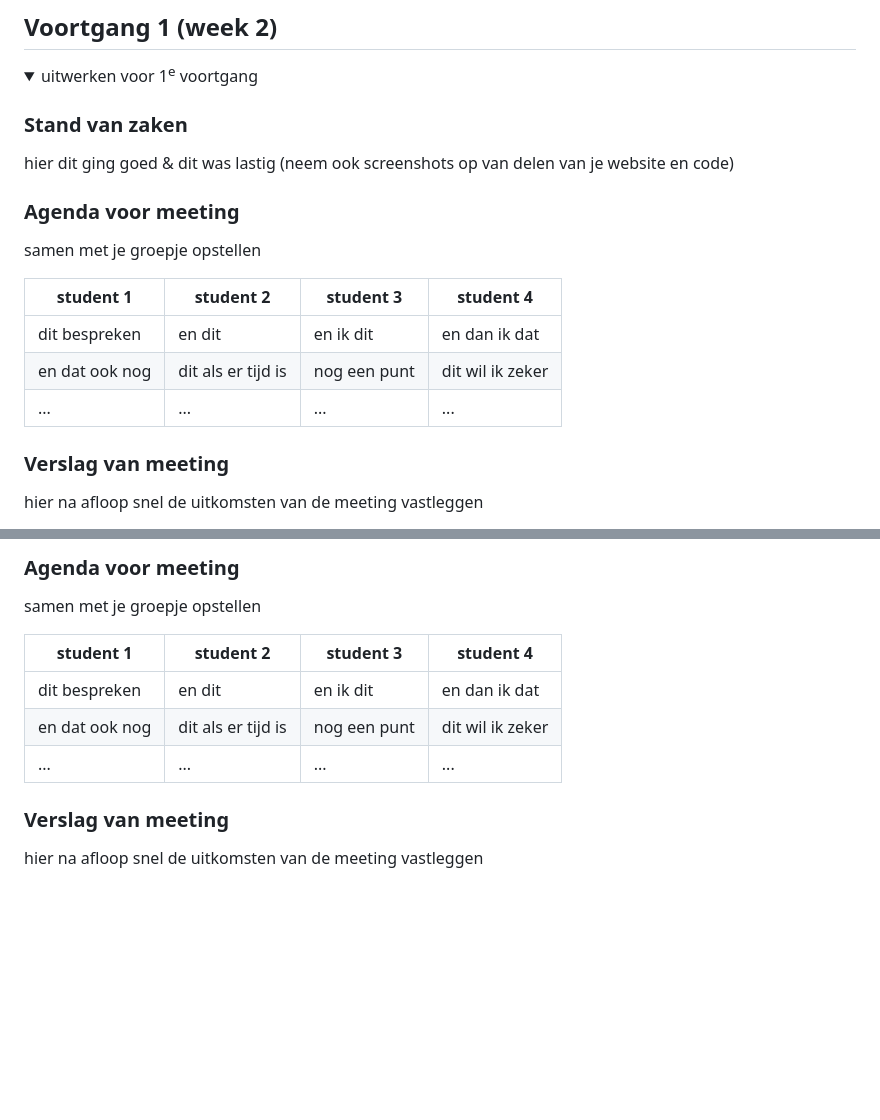
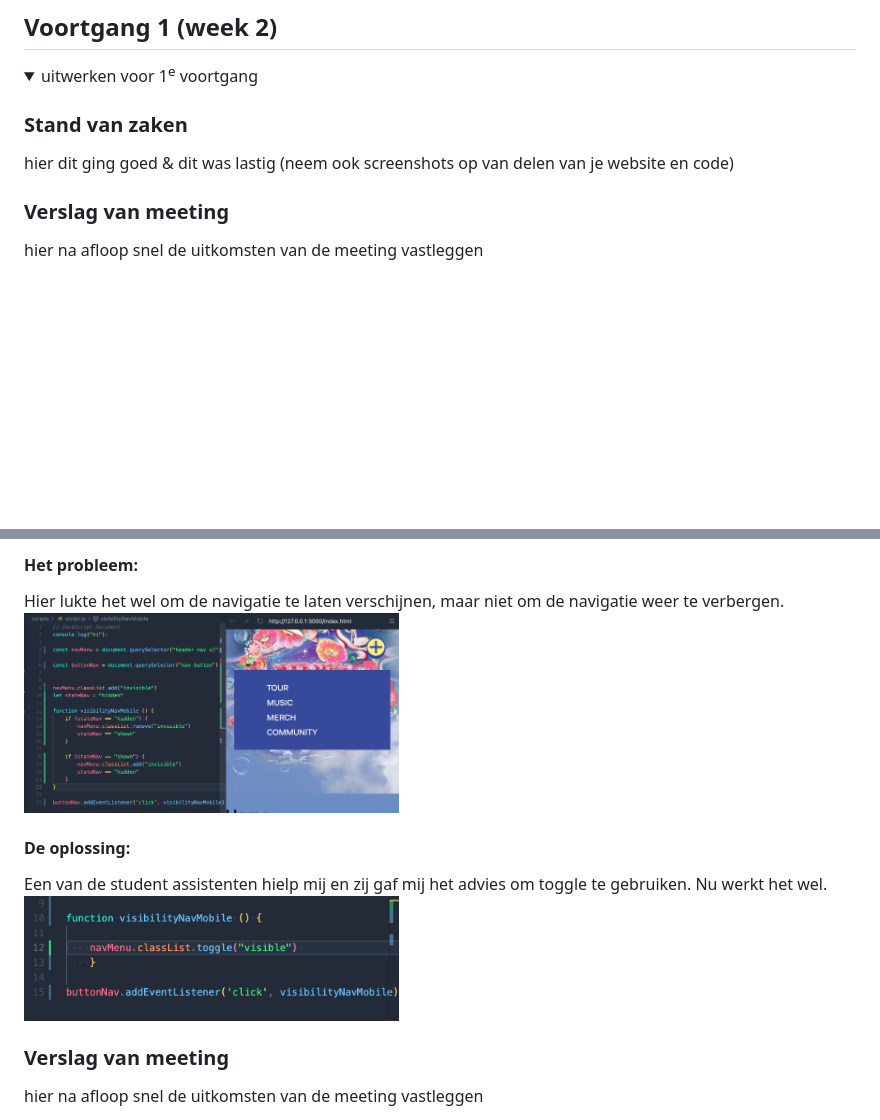
Before and after one commit to Sindydj/FED, a Markdown page: README.md, 2 parts joined by grey strips. Drawn GitHub-style; pictures changed too: readme-images/doc_nav_1.png (added), readme-images/doc_nav_2.png (added); folded sections open; blank space fills up the shorter version.

```diff
--- a/README.md
+++ b/README.md
@@ -193,17 +193,6 @@ echt niet handig en toegangelijk. </li>
   hier dit ging goed & dit was lastig (neem ook screenshots op van delen van je website en code)
 
 
-
-  ### Agenda voor meeting
-  samen met je groepje opstellen
-
-  | student 1      | student 2          | student 3    | student 4        |
-  | ---            | ---                | ---          | ---              |
-  | dit bespreken  | en dit             | en ik dit    | en dan ik dat    |
-  | en dat ook nog | dit als er tijd is | nog een punt | dit wil ik zeker |
-  | ...            | ...                | ...          | ...              |
-
-
   ### Verslag van meeting
   hier na afloop snel de uitkomsten van de meeting vastleggen
 
@@ -229,12 +220,13 @@ echt niet handig en toegangelijk. </li>
 
-  ### Agenda voor meeting
-  samen met je groepje opstellen
+  #### Het probleem:
+Hier lukte het wel om de navigatie te laten verschijnen, maar niet om de navigatie weer te verbergen.
+  <img src="readme-images/doc_nav_1.png" width="375px" alt="Screenshot van de niet werkende code.">
 
-  | student 1      | student 2          | student 3    | student 4        |
-  | ---            | ---                | ---          | ---              |
-  | dit bespreken  | en dit             | en ik dit    | en dan ik dat    |
-  | en dat ook nog | dit als er tijd is | nog een punt | dit wil ik zeker |
-  | ...            | ...                | ...          | ...              |
+  #### De oplossing:
+Een van de student assistenten hielp mij en zij gaf mij het advies om toggle te gebruiken. Nu werkt het wel.
+  <img src="readme-images/doc_nav_2.png" width="375px" alt="Screenshot van de werkende code.">
+
+</details>
 
 
   ### Verslag van meeting
```
Also changed, not shown: other parts of README.md (+2 -0 lines), 5 other files.
